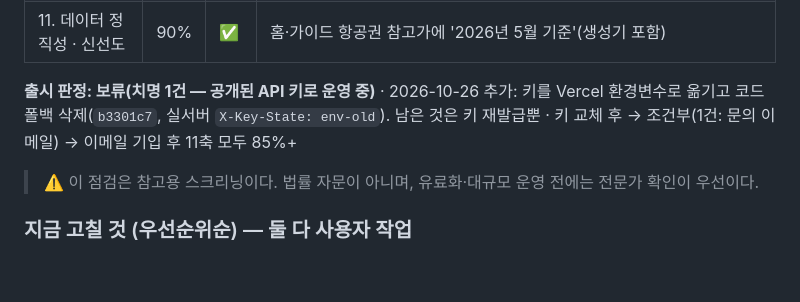
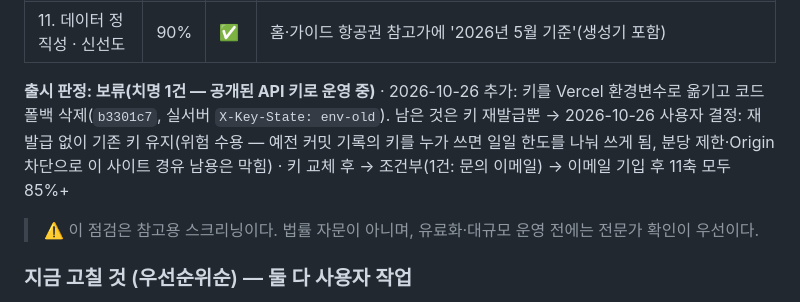
Before and after one commit to cslis07/travel-guide, a Markdown page: COMPLETENESS.md, the part around the change. Drawn GitHub-style; blank space fills up the shorter version.

Commit message:
[DOCS] API 키 재발급 없이 유지 결정 기록
Co-Authored-By: Claude Opus 5.5 <noreply@anthropic.com>

```diff
--- a/COMPLETENESS.md
+++ b/COMPLETENESS.md
@@ -19,7 +19,7 @@
 | 10. 배포 운영 | 93% | ✅ | 모든 점검을 배포 URL로. 환경변수 상태를 헤더로 측정 가능해짐(현재 미등록 확인) |
 | 11. 데이터 정직성 · 신선도 | 90% | ✅ | 홈·가이드 항공권 참고가에 '2026년 5월 기준'(생성기 포함) |
 
-**출시 판정: 보류(치명 1건 — 공개된 API 키로 운영 중)** · 2026-10-26 추가: 키를 Vercel 환경변수로 옮기고 코드 폴백 삭제(`b3301c7`, 실서버 `X-Key-State: env-old`). 남은 것은 키 재발급뿐 · 키 교체 후 → 조건부(1건: 문의 이메일) → 이메일 기입 후 11축 모두 85%+
+**출시 판정: 보류(치명 1건 — 공개된 API 키로 운영 중)** · 2026-10-26 추가: 키를 Vercel 환경변수로 옮기고 코드 폴백 삭제(`b3301c7`, 실서버 `X-Key-State: env-old`). 남은 것은 키 재발급뿐 → 2026-10-26 사용자 결정: 재발급 없이 기존 키 유지(위험 수용 — 예전 커밋 기록의 키를 누가 쓰면 일일 한도를 나눠 쓰게 됨, 분당 제한·Origin 차단으로 이 사이트 경유 남용은 막힘) · 키 교체 후 → 조건부(1건: 문의 이메일) → 이메일 기입 후 11축 모두 85%+
 
 > ⚠️ 이 점검은 참고용 스크리닝이다. 법률 자문이 아니며, 유료화·대규모 운영 전에는 전문가 확인이 우선이다.
 
```
